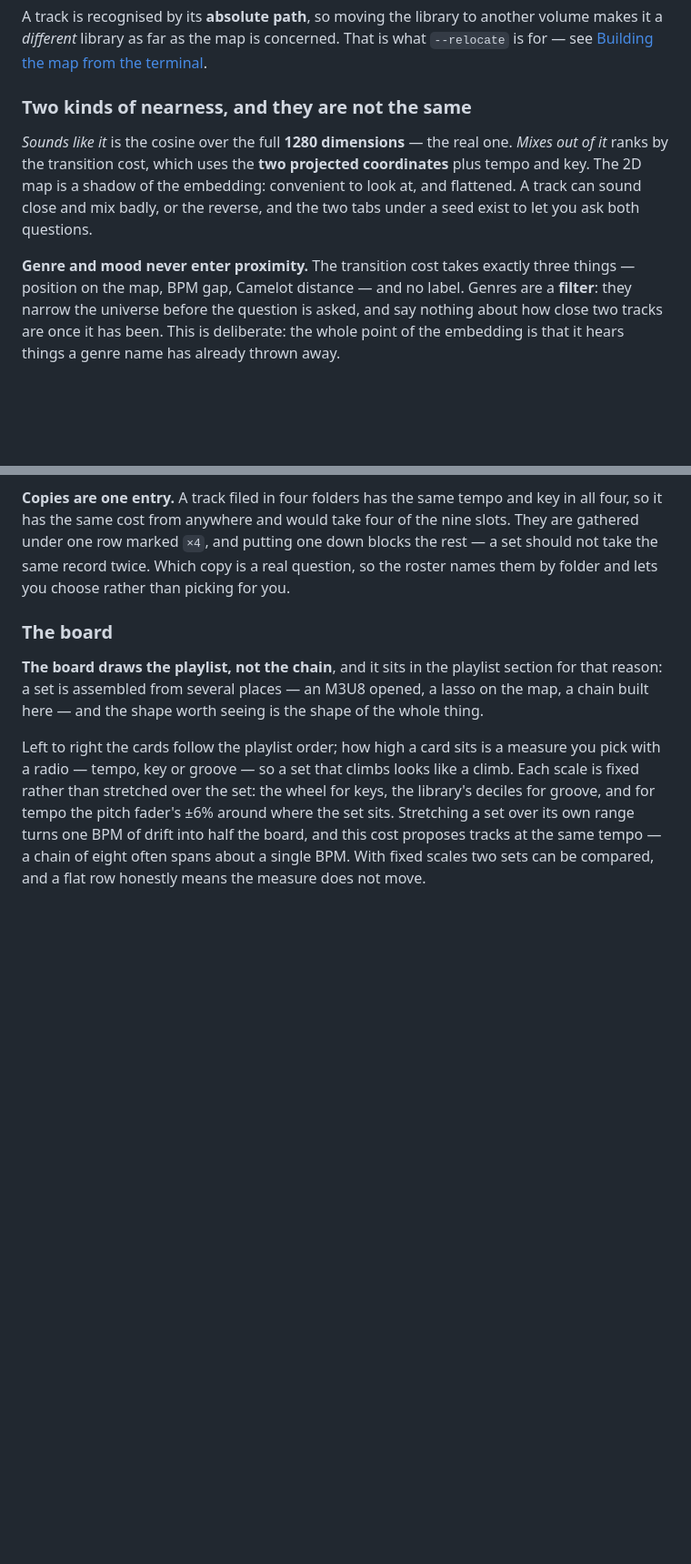
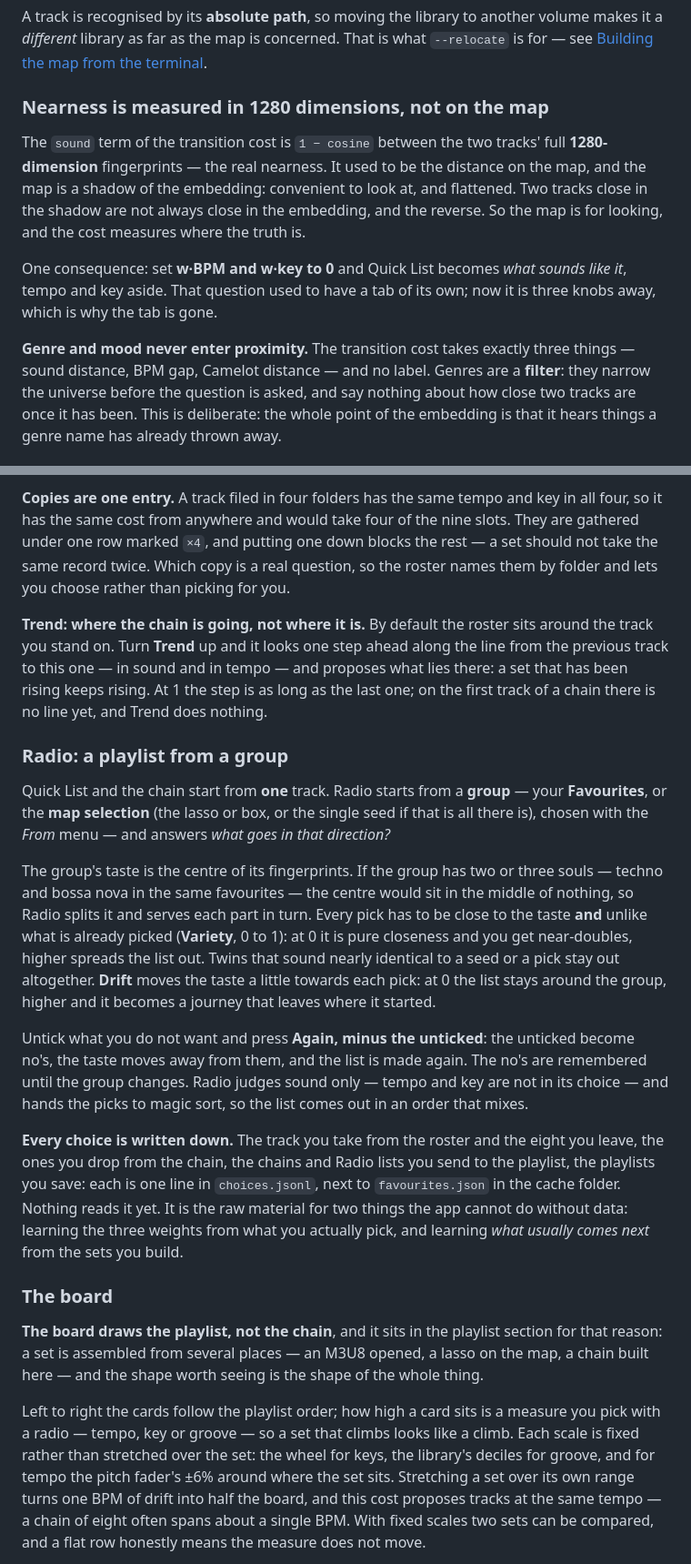
Before and after one commit to mspadaccino/DjCaddy, a Markdown page: README.md, 2 parts joined by grey strips. Shown at 91% size. GitHub-like rendering; blank space fills up the shorter version.

Commit message:
docs: guida e README al passo — via Sounds like it, dentro Radio, Trend e il quaderno delle scelte
Co-Authored-By: Claude Fable 5.1 <noreply@anthropic.com>

```diff
--- a/README.md
+++ b/README.md
@@ -247,17 +252,21 @@ another volume makes it a *different* library as far as the map is concerned.
 That is what `--relocate` is for — see
 [Building the map from the terminal](#building-the-map-from-the-terminal).
 
-### Two kinds of nearness, and they are not the same
+### Nearness is measured in 1280 dimensions, not on the map
 
-*Sounds like it* is the cosine over the full **1280 dimensions** — the real
-one. *Mixes out of it* ranks by the transition cost, which uses the **two
-projected coordinates** plus tempo and key. The 2D map is a shadow of the
-embedding: convenient to look at, and flattened. A track can sound close and
-mix badly, or the reverse, and the two tabs under a seed exist to let you ask
-both questions.
+The `sound` term of the transition cost is `1 − cosine` between the two
+tracks' full **1280-dimension** fingerprints — the real nearness. It used to
+be the distance on the map, and the map is a shadow of the embedding:
+convenient to look at, and flattened. Two tracks close in the shadow are not
+always close in the embedding, and the reverse. So the map is for looking,
+and the cost measures where the truth is.
+
+One consequence: set **w·BPM and w·key to 0** and Quick List becomes *what
+sounds like it*, tempo and key aside. That question used to have a tab of its
+own; now it is three knobs away, which is why the tab is gone.
 
 **Genre and mood never enter proximity.** The transition cost takes exactly
-three things — position on the map, BPM gap, Camelot distance — and no label.
+three things — sound distance, BPM gap, Camelot distance — and no label.
 Genres are a **filter**: they narrow the universe before the question is
 asked, and say nothing about how close two tracks are once it has been. This
 is deliberate: the whole point of the embedding is that it hears things a
@@ -298,6 +307,44 @@ four of the nine slots. They are gathered under one row marked `×4`, and
 putting one down blocks the rest — a set should not take the same record
 twice. Which copy is a real question, so the roster names them by folder and
 lets you choose rather than picking for you.
+
+**Trend: where the chain is going, not where it is.** By default the roster
+sits around the track you stand on. Turn **Trend** up and it looks one step
+ahead along the line from the previous track to this one — in sound and in
+tempo — and proposes what lies there: a set that has been rising keeps
+rising. At 1 the step is as long as the last one; on the first track of a
+chain there is no line yet, and Trend does nothing.
+
+### Radio: a playlist from a group
+
+Quick List and the chain start from **one** track. Radio starts from a
+**group** — your **Favourites**, or the **map selection** (the lasso or box,
+or the single seed if that is all there is), chosen with the *From* menu —
+and answers *what goes in that direction?*
+
+The group's taste is the centre of its fingerprints. If the group has two or
+three souls — techno and bossa nova in the same favourites — the centre would
+sit in the middle of nothing, so Radio splits it and serves each part in
+turn. Every pick has to be close to the taste **and** unlike what is already
+picked (**Variety**, 0 to 1): at 0 it is pure closeness and you get
+near-doubles, higher spreads the list out. Twins that sound nearly identical
+to a seed or a pick stay out altogether. **Drift** moves the taste a little
+towards each pick: at 0 the list stays around the group, higher and it
+becomes a journey that leaves where it started.
+
+Untick what you do not want and press **Again, minus the unticked**: the
+unticked become no's, the taste moves away from them, and the list is made
+again. The no's are remembered until the group changes. Radio judges sound
+only — tempo and key are not in its choice — and hands the picks to magic
+sort, so the list comes out in an order that mixes.
+
+**Every choice is written down.** The track you take from the roster and the
+eight you leave, the ones you drop from the chain, the chains and Radio lists
+you send to the playlist, the playlists you save: each is one line in
+`choices.jsonl`, next to `favourites.json` in the cache folder. Nothing reads
+it yet. It is the raw material for two things the app cannot do without
+data: learning the three weights from what you actually pick, and learning
+*what usually comes next* from the sets you build.
 
 ### The board
 
```
Also changed, not shown: other parts of README.md (+14 -10 lines).
